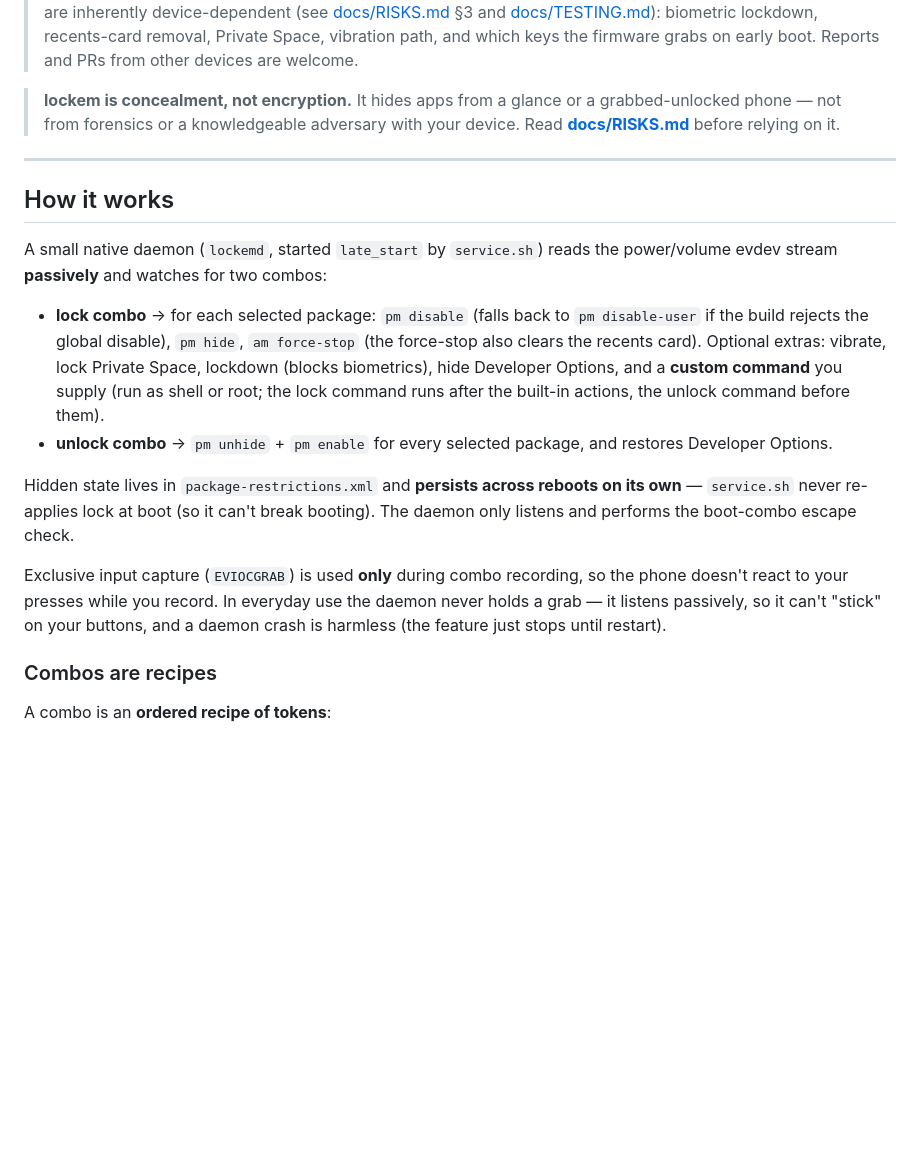
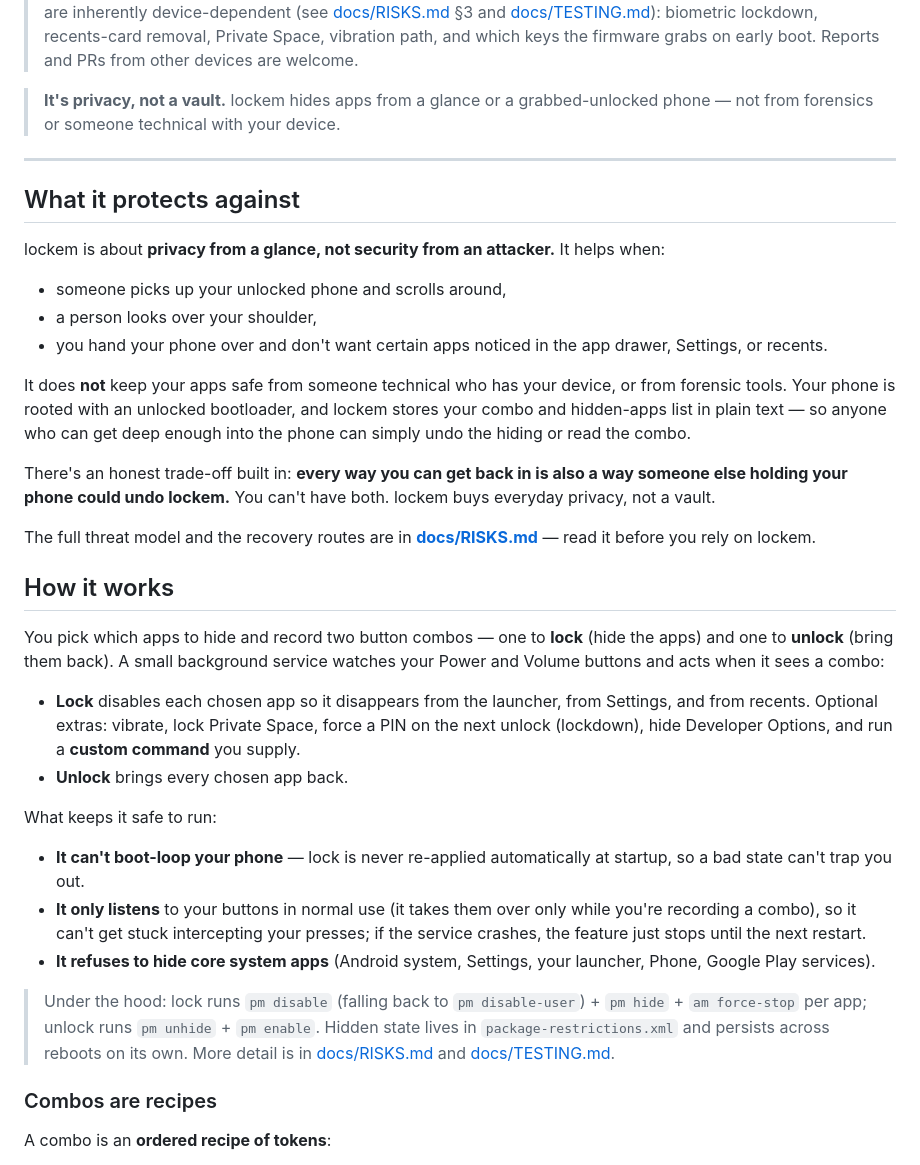
Before and after one commit to iamnalinor/lockem-dev, a Markdown page: README.md, the part around the change. Rendered like a GitHub page; blank space fills up the shorter version.

Commit message:
docs: move threat model into README, simplify for non-technical users
Add a plain-language "What it protects against" (threat model) section to the
README and trim the "How it works" section so a non-technical reader can follow
it, with the command-level detail kept as a short aside. RISKS.md §1 now points
to the README summary and keeps the technical depth (enumerability, the
recovery = rollback trade-off).

Co-Authored-By: Claude Opus 4.8 <noreply@anthropic.com>
Claude-Session: https://claude.ai/code/session_01R4PqCZXxht3AVTP2MRVJsP

```diff
--- a/README.md
+++ b/README.md
@@ -14,34 +14,57 @@ it is meant to run on any rooted Android device, across root managers.
 > Private Space, vibration path, and which keys the firmware grabs on early boot.
 > Reports and PRs from other devices are welcome.
 
-> **lockem is concealment, not encryption.** It hides apps from a glance or a
-> grabbed-unlocked phone — not from forensics or a knowledgeable adversary with your
-> device. Read **[docs/RISKS.md](docs/RISKS.md)** before relying on it.
+> **It's privacy, not a vault.** lockem hides apps from a glance or a
+> grabbed-unlocked phone — not from forensics or someone technical with your device.
 
 ---
 
+## What it protects against
+
+lockem is about **privacy from a glance, not security from an attacker.** It helps when:
+
+- someone picks up your unlocked phone and scrolls around,
+- a person looks over your shoulder,
+- you hand your phone over and don't want certain apps noticed in the app drawer,
+  Settings, or recents.
+
+It does **not** keep your apps safe from someone technical who has your device, or from
+forensic tools. Your phone is rooted with an unlocked bootloader, and lockem stores your
+combo and hidden-apps list in plain text — so anyone who can get deep enough into the
+phone can simply undo the hiding or read the combo.
+
+There's an honest trade-off built in: **every way you can get back in is also a way
+someone else holding your phone could undo lockem.** You can't have both. lockem buys
+everyday privacy, not a vault.
+
+The full threat model and the recovery routes are in **[docs/RISKS.md](docs/RISKS.md)** —
+read it before you rely on lockem.
+
 ## How it works
 
-A small native daemon (`lockemd`, started `late_start` by `service.sh`) reads the
-power/volume evdev stream **passively** and watches for two combos:
+You pick which apps to hide and record two button combos — one to **lock** (hide the
+apps) and one to **unlock** (bring them back). A small background service watches your
+Power and Volume buttons and acts when it sees a combo:
 
-- **lock combo** → for each selected package: `pm disable` (falls back to
-  `pm disable-user` if the build rejects the global disable), `pm hide`,
-  `am force-stop` (the force-stop also clears the recents card). Optional extras:
-  vibrate, lock Private Space, lockdown (blocks biometrics), hide Developer
-  Options, and a **custom command** you supply (run as shell or root; the lock
-  command runs after the built-in actions, the unlock command before them).
-- **unlock combo** → `pm unhide` + `pm enable` for every selected package, and
-  restores Developer Options.
+- **Lock** disables each chosen app so it disappears from the launcher, from Settings,
+  and from recents. Optional extras: vibrate, lock Private Space, force a PIN on the next
+  unlock (lockdown), hide Developer Options, and run a **custom command** you supply.
+- **Unlock** brings every chosen app back.
 
-Hidden state lives in `package-restrictions.xml` and **persists across reboots on its
-own** — `service.sh` never re-applies lock at boot (so it can't break booting). The
-daemon only listens and performs the boot-combo escape check.
+What keeps it safe to run:
 
-Exclusive input capture (`EVIOCGRAB`) is used **only** during combo recording, so the
-phone doesn't react to your presses while you record. In everyday use the daemon never
-holds a grab — it listens passively, so it can't "stick" on your buttons, and a daemon
-crash is harmless (the feature just stops until restart).
+- **It can't boot-loop your phone** — lock is never re-applied automatically at startup,
+  so a bad state can't trap you out.
+- **It only listens** to your buttons in normal use (it takes them over only while you're
+  recording a combo), so it can't get stuck intercepting your presses; if the service
+  crashes, the feature just stops until the next restart.
+- **It refuses to hide core system apps** (Android system, Settings, your launcher,
+  Phone, Google Play services).
+
+> Under the hood: lock runs `pm disable` (falling back to `pm disable-user`) + `pm hide` +
+> `am force-stop` per app; unlock runs `pm unhide` + `pm enable`. Hidden state lives in
+> `package-restrictions.xml` and persists across reboots on its own. More detail is in
+> [docs/RISKS.md](docs/RISKS.md) and [docs/TESTING.md](docs/TESTING.md).
 
 ### Combos are recipes
 
```
Also changed, not shown: docs/RISKS.md (+16 -21 lines).
